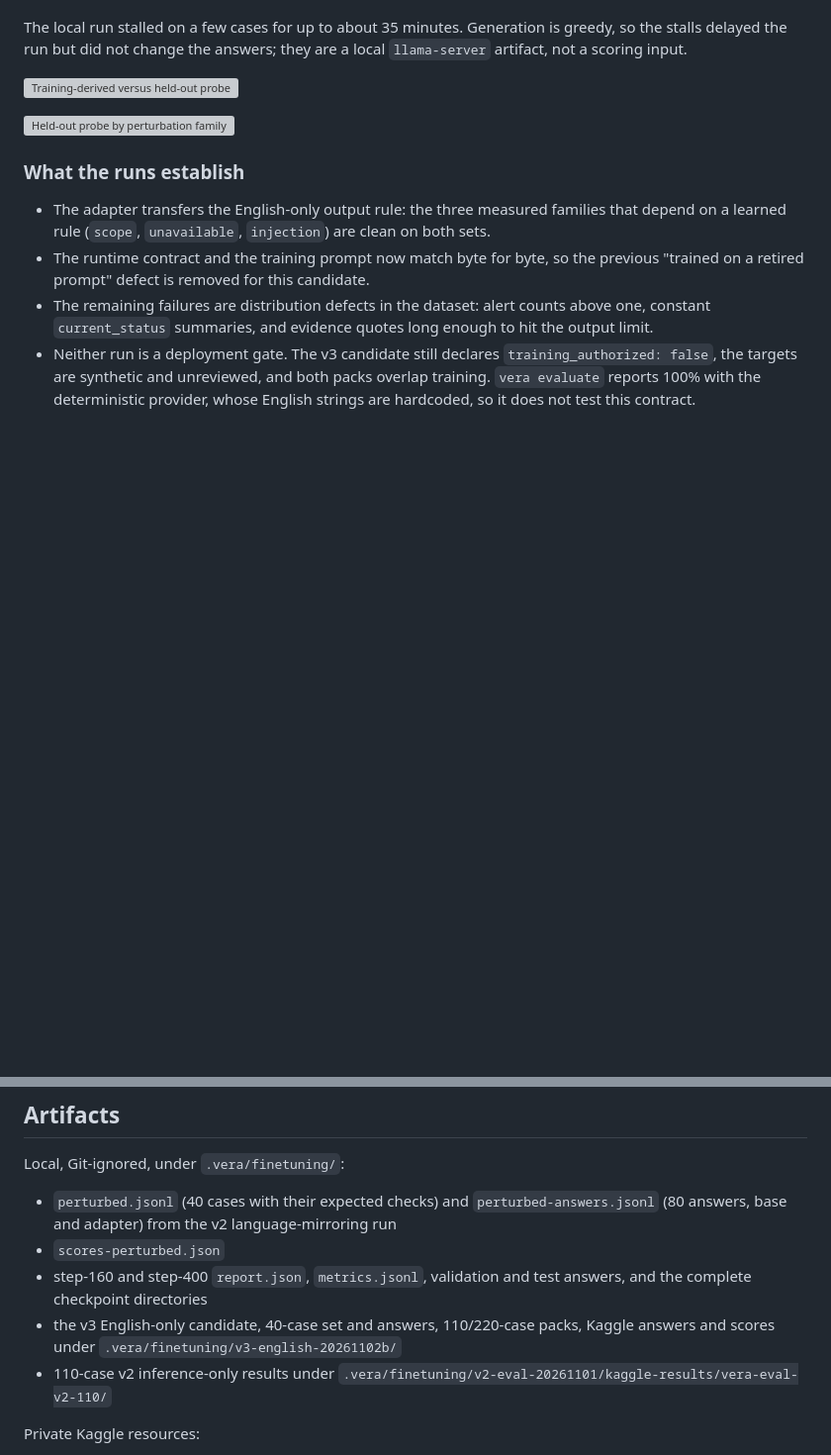
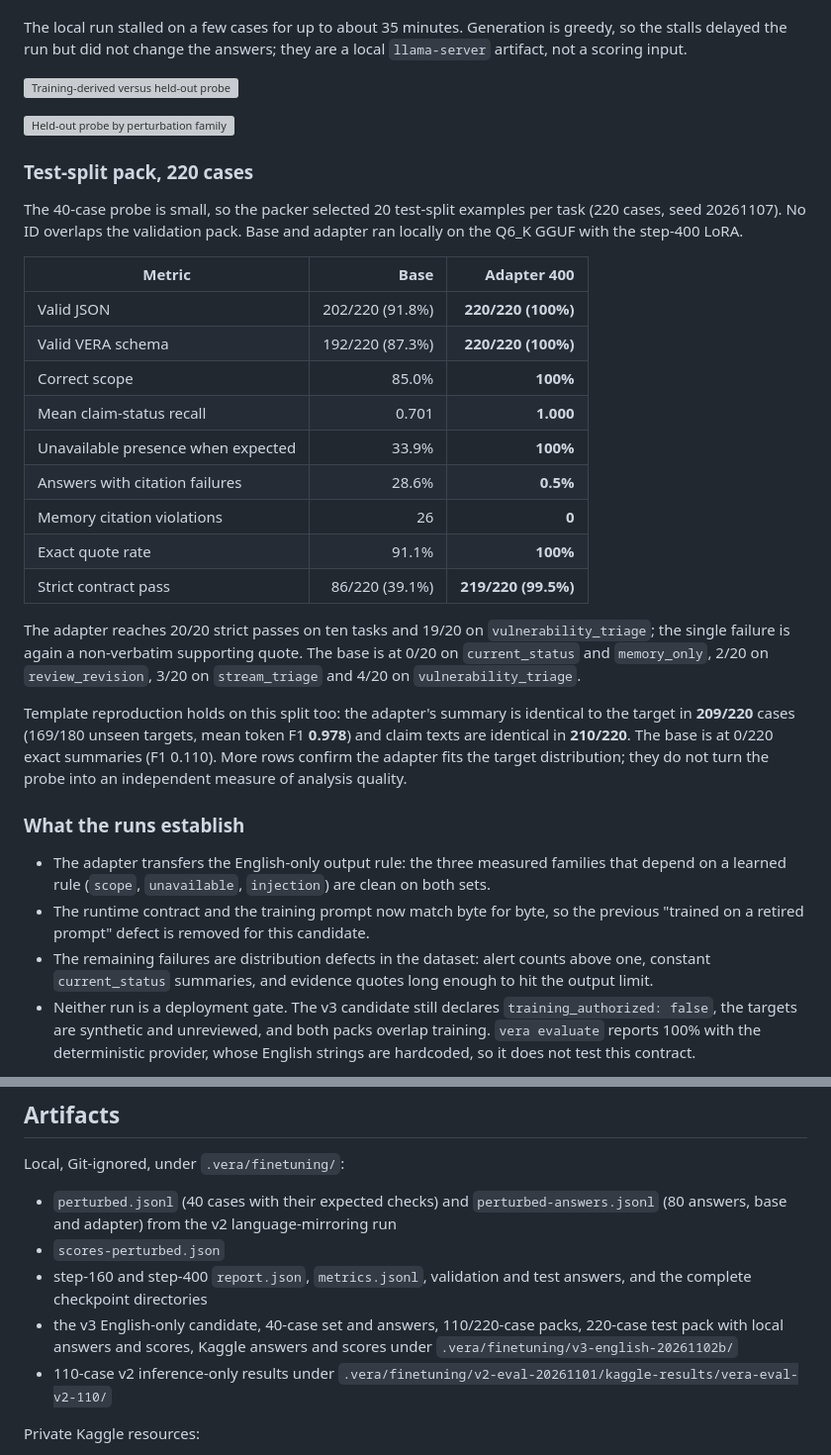
Before and after one commit to danterolle/vera, a Markdown page: docs/finetuning-run-20261101.md, 2 parts joined by grey strips. Shown at 99% size. Rendered like a GitHub page; blank space fills up the shorter version; grey boxes are pictures that could not be loaded.

Commit message:
docs: record 220-case test-split evaluation

```diff
--- a/docs/finetuning-run-20261101.md
+++ b/docs/finetuning-run-20261101.md
@@ -528,6 +528,35 @@ so the stalls delayed the run but did not change the answers; they are a local
 
 ![Held-out probe by perturbation family](../presentation/images/finetuning-v3/heldout-family.svg)
 
+### Test-split pack, 220 cases
+
+The 40-case probe is small, so the packer selected 20 test-split examples per task
+(220 cases, seed 20261107). No ID overlaps the validation pack. Base and adapter ran
+locally on the Q6_K GGUF with the step-400 LoRA.
+
+| Metric | Base | Adapter 400 |
+| --- | ---: | ---: |
+| Valid JSON | 202/220 (91.8%) | **220/220 (100%)** |
+| Valid VERA schema | 192/220 (87.3%) | **220/220 (100%)** |
+| Correct scope | 85.0% | **100%** |
+| Mean claim-status recall | 0.701 | **1.000** |
+| Unavailable presence when expected | 33.9% | **100%** |
+| Answers with citation failures | 28.6% | **0.5%** |
+| Memory citation violations | 26 | **0** |
+| Exact quote rate | 91.1% | **100%** |
+| Strict contract pass | 86/220 (39.1%) | **219/220 (99.5%)** |
+
+The adapter reaches 20/20 strict passes on ten tasks and 19/20 on `vulnerability_triage`;
+the single failure is again a non-verbatim supporting quote. The base is at 0/20 on
+`current_status` and `memory_only`, 2/20 on `review_revision`, 3/20 on `stream_triage`
+and 4/20 on `vulnerability_triage`.
+
+Template reproduction holds on this split too: the adapter's summary is identical to the
+target in **209/220** cases (169/180 unseen targets, mean token F1 **0.978**) and claim
+texts are identical in **210/220**. The base is at 0/220 exact summaries (F1 0.110).
+More rows confirm the adapter fits the target distribution; they do not turn the probe
+into an independent measure of analysis quality.
+
 ### What the runs establish
 
 - The adapter transfers the English-only output rule: the three measured families that
@@ -648,8 +677,9 @@ Local, Git-ignored, under `.vera/finetuning/`:
 - `scores-perturbed.json`
 - step-160 and step-400 `report.json`, `metrics.jsonl`, validation and test answers,
   and the complete checkpoint directories
-- the v3 English-only candidate, 40-case set and answers, 110/220-case packs, Kaggle
-  answers and scores under `.vera/finetuning/v3-english-20261102b/`
+- the v3 English-only candidate, 40-case set and answers, 110/220-case packs, 220-case
+  test pack with local answers and scores, Kaggle answers and scores under
+  `.vera/finetuning/v3-english-20261102b/`
 - 110-case v2 inference-only results under
   `.vera/finetuning/v2-eval-20261101/kaggle-results/vera-eval-v2-110/`
 
```
Also changed, not shown: docs/kaggle-finetuning.md (+5 -1 lines).
